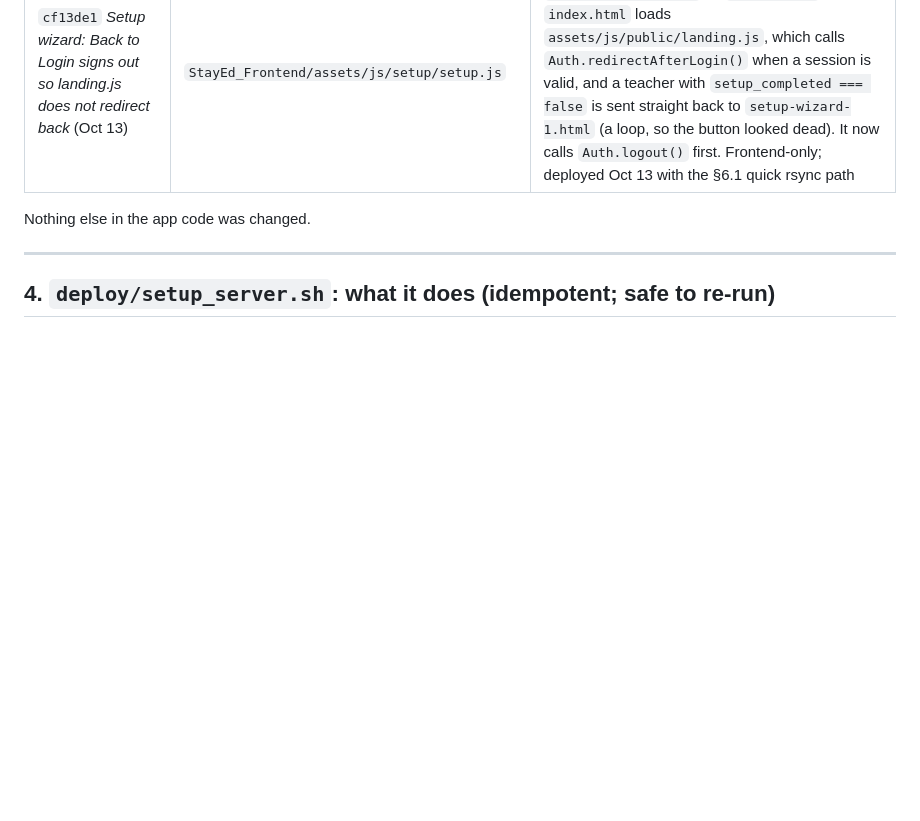
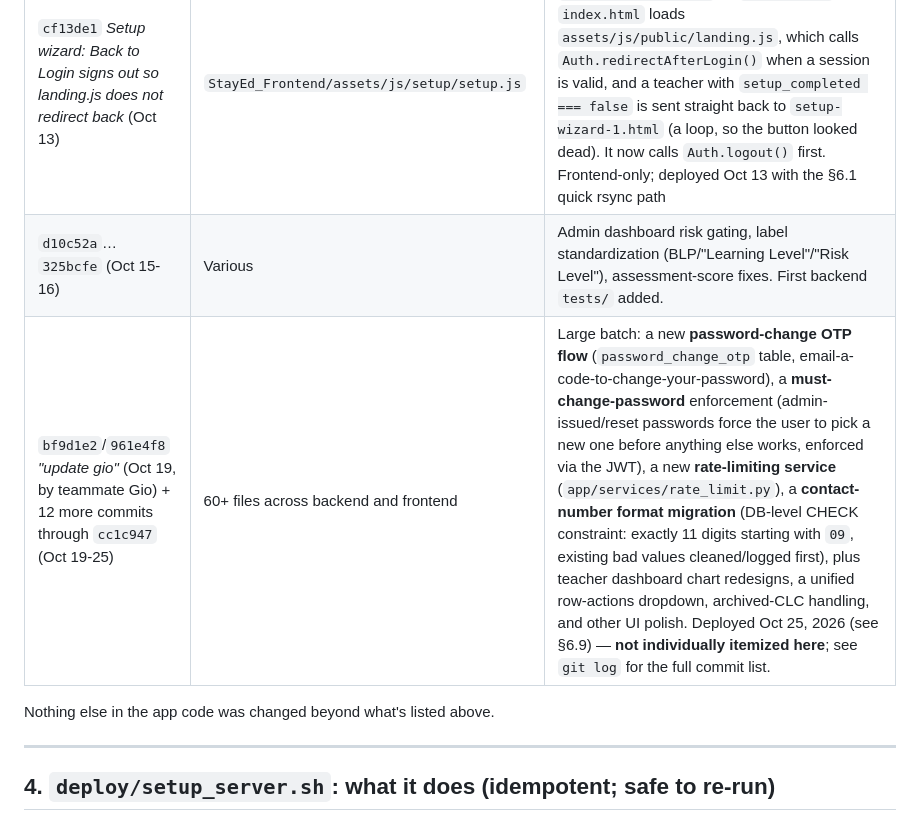
Before and after one commit to ProfOneDay/StayEd, a Markdown page: STAYED_MAINTENANCE_HANDOFF.md, the part around one of its changes. GitHub-like rendering; blank space fills up the shorter version.

```diff
--- a/STAYED_MAINTENANCE_HANDOFF.md
+++ b/STAYED_MAINTENANCE_HANDOFF.md
@@ -81,8 +81,10 @@ The frontend and API share one origin, so CORS isn't involved in production.
 | same | `deploy/setup_server.sh` | Seeding now runs whenever **no ADMIN user exists** (self-heals a half-finished run), and model training runs **after** seeding so the real XGBoost model ends up as the single ACTIVE `model_info` row (the seed inserts a demo `rf-v1-demo` row as ACTIVE) |
 | `ae2cdc8` *Keep HTTPS: re-attach existing Let's Encrypt cert when setup_server.sh re-runs* (Oct 13) | `deploy/setup_server.sh` | Re-attaches the existing HTTPS cert after rewriting the nginx config. Before this fix, re-running the script for an update reverted the site to HTTP-only |
 | `cf13de1` *Setup wizard: Back to Login signs out so landing.js does not redirect back* (Oct 13) | `StayEd_Frontend/assets/js/setup/setup.js` | The wizard's step-1 "Back to Login" only called `Router.go("/login")` → `/index.html`, but `index.html` loads `assets/js/public/landing.js`, which calls `Auth.redirectAfterLogin()` when a session is valid, and a teacher with `setup_completed === false` is sent straight back to `setup-wizard-1.html` (a loop, so the button looked dead). It now calls `Auth.logout()` first. Frontend-only; deployed Oct 13 with the §6.1 quick rsync path |
+| `d10c52a`…`325bcfe` (Oct 15-16) | Various | Admin dashboard risk gating, label standardization (BLP/"Learning Level"/"Risk Level"), assessment-score fixes. First backend `tests/` added. |
+| `bf9d1e2`/`961e4f8` *"update gio"* (Oct 19, by teammate Gio) + 12 more commits through `cc1c947` (Oct 19-25) | 60+ files across backend and frontend | Large batch: a new **password-change OTP flow** (`password_change_otp` table, email-a-code-to-change-your-password), a **must-change-password** enforcement (admin-issued/reset passwords force the user to pick a new one before anything else works, enforced via the JWT), a new **rate-limiting service** (`app/services/rate_limit.py`), a **contact-number format migration** (DB-level CHECK constraint: exactly 11 digits starting with `09`, existing bad values cleaned/logged first), plus teacher dashboard chart redesigns, a unified row-actions dropdown, archived-CLC handling, and other UI polish. Deployed Oct 25, 2026 (see §6.9) — **not individually itemized here**; see `git log` for the full commit list. |
 
-Nothing else in the app code was changed.
+Nothing else in the app code was changed beyond what's listed above.
 
 ---
 
```
Also changed, not shown: other parts of STAYED_MAINTENANCE_HANDOFF.md (+24 -1 lines).
